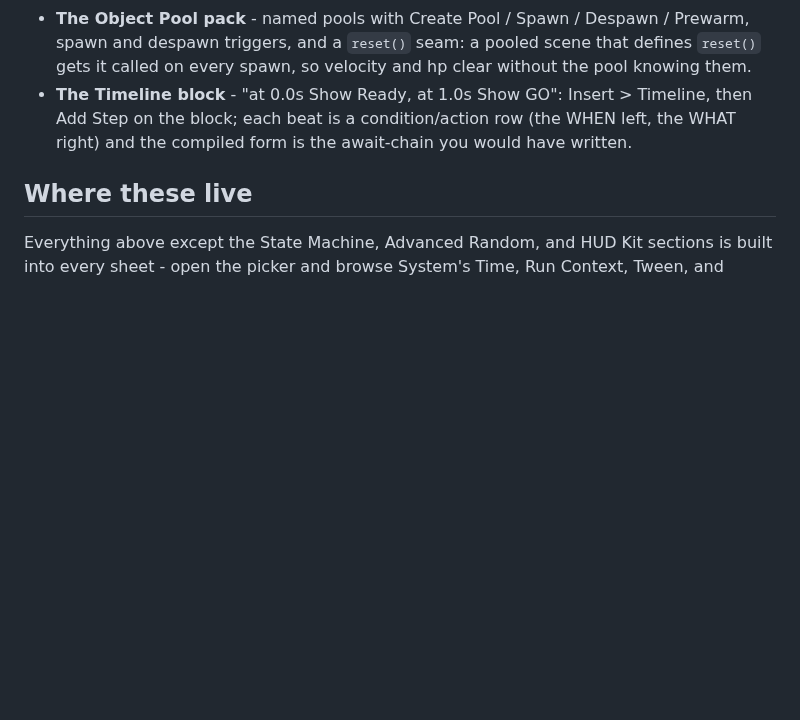
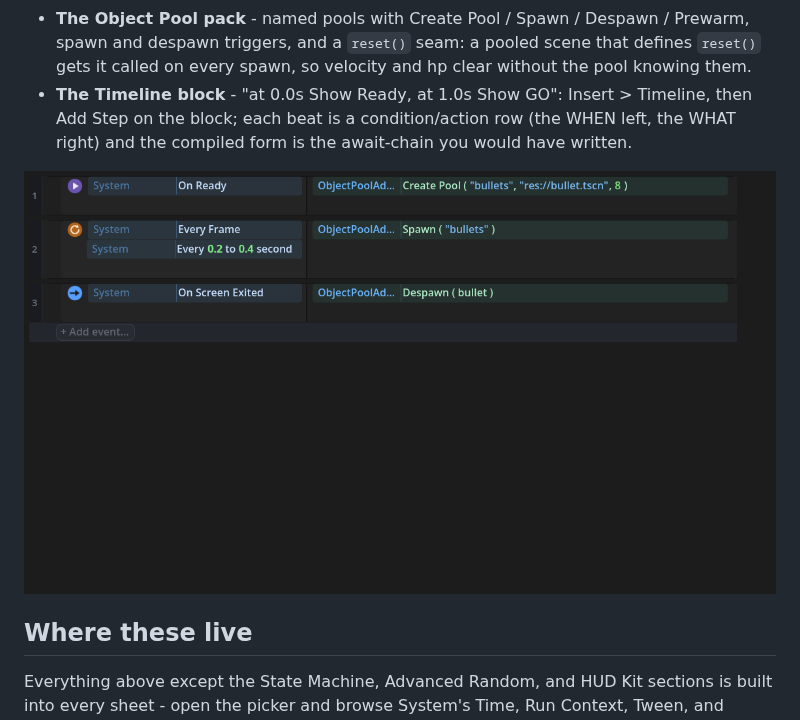
Before and after one commit to SalmanShhh/Godot-EventSheet-Visual-Scripting, a Markdown page: docs/GUIDE-COMMON-GAME-PATTERNS.md, the part around one of its changes. GitHub-like rendering; pictures changed too: docs/images/pattern-pool.png (added); blank space fills up the shorter version.

```diff
--- a/docs/GUIDE-COMMON-GAME-PATTERNS.md
+++ b/docs/GUIDE-COMMON-GAME-PATTERNS.md
@@ -161,6 +163,8 @@ Ten more spellings of everyday game code, shipped the same way:
   Add Step on the block; each beat is a condition/action row (the WHEN left, the WHAT right)
   and the compiled form is the await-chain you would have written.
 
+![The Object Pool in use: Create Pool on ready, Spawn on a random cadence, Despawn on screen exited](images/pattern-pool.png)
+
 ## Where these live
 
 Everything above except the State Machine, Advanced Random, and HUD Kit sections is built into
```
Also changed, not shown: other parts of docs/GUIDE-COMMON-GAME-PATTERNS.md (+2 -0 lines), docs/GUIDE-BLOCK-STYLES.md (+4 -0 lines), 1 other file.
